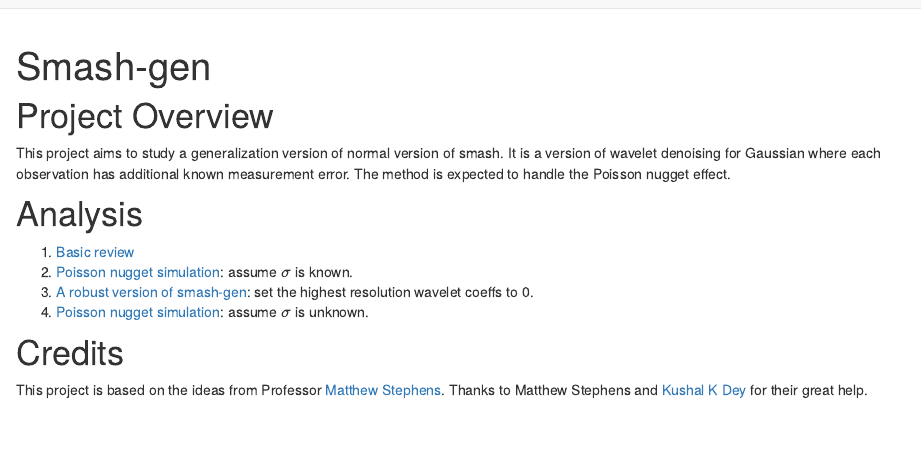
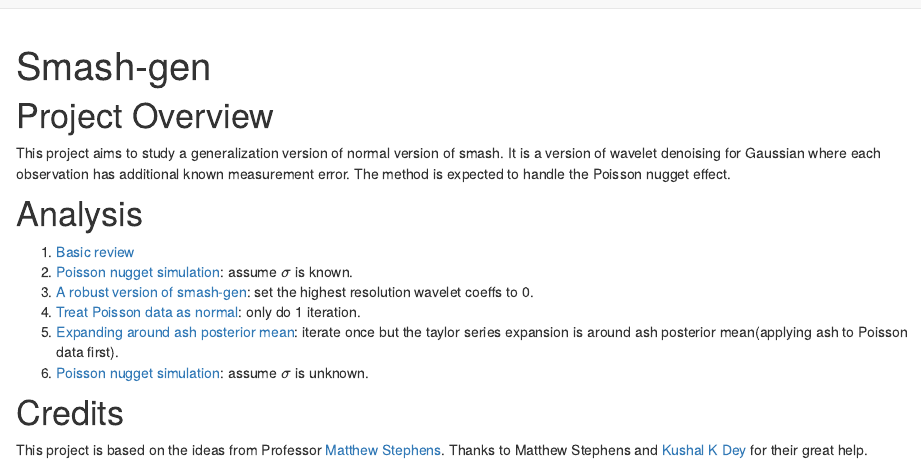
Before and after one commit to DongyueXie/smash-gen, an R Markdown document (analysis/index.Rmd): the page in a window 1100 px wide, from its top. Rendered offline with R 4.5, knitr and Pandoc, with nearby package versions; drawn as R Markdown's standard HTML page in place of the format the file asks for.

Commit message:
one iteration ash poisson

```diff
--- a/analysis/index.Rmd
+++ b/analysis/index.Rmd
@@ -15,7 +15,9 @@ This project aims to study a generalization version of normal version of smash.
 1. [Basic review](poireview.html)
 2. [Poisson nugget simulation](nugget2.html): assume $\sigma$ is known.
 3. [A robust version of smash-gen](robustalgo.html): set the highest resolution wavelet coeffs to 0.
-4. [Poisson nugget simulation](nuggetunkown.html): assume $\sigma$ is unknown.
+4. [Treat Poisson data as normal](iter1.html): only do 1 iteration.
+5. [Expanding around ash posterior mean](ashpmean.html): iterate once but the taylor series expansion is around ash posterior mean(applying ash to Poisson data first).
+6. [Poisson nugget simulation](nuggetunkown.html): assume $\sigma$ is unknown.
 
 # Credits
 
```
